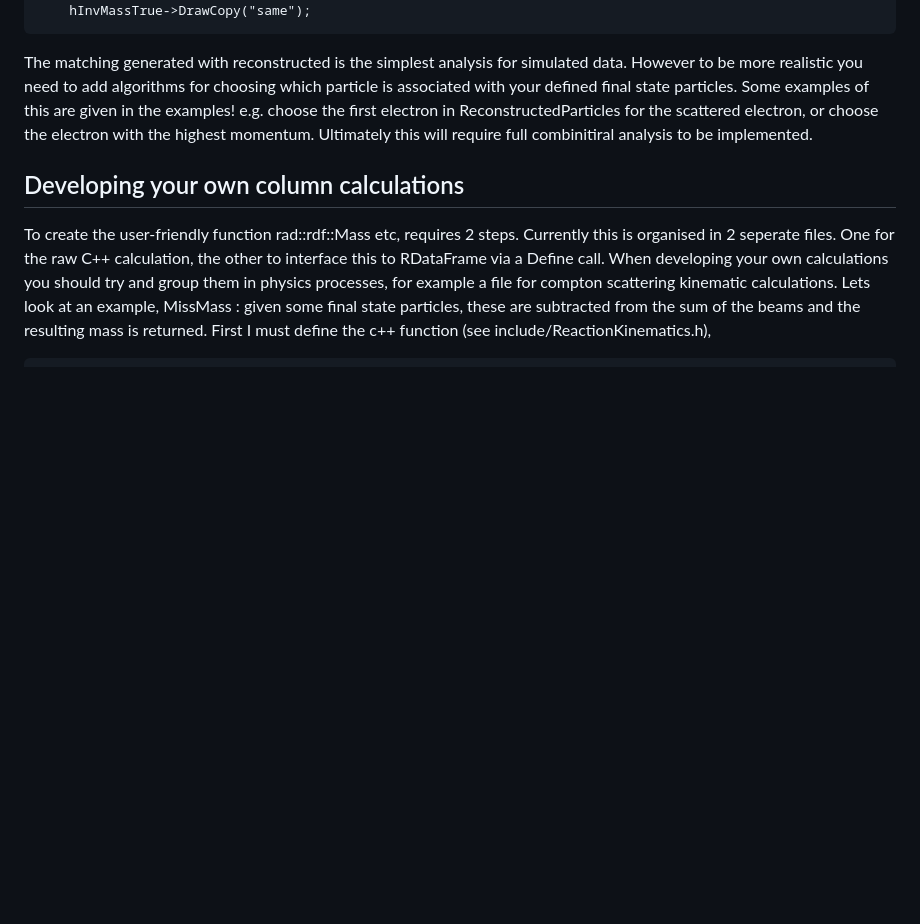
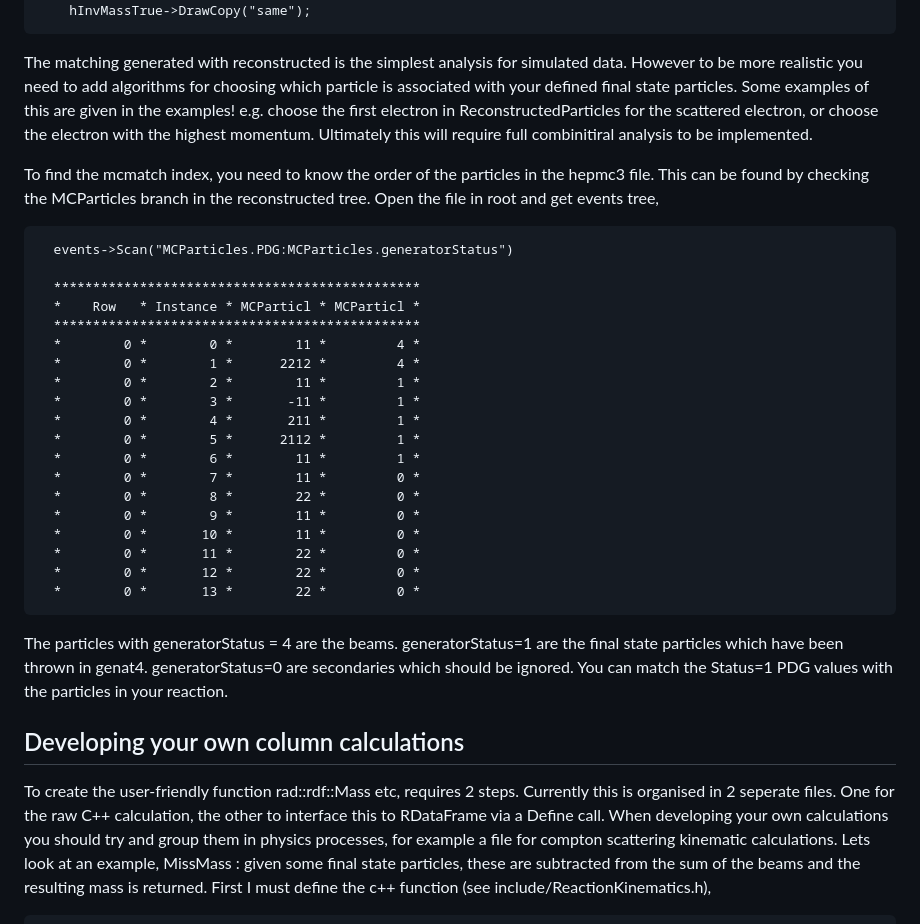
Before and after one commit to dglazier/rad, a Markdown page: README.md, the part around the change. Rendered like a GitHub page; blank space fills up the shorter version.

Commit message:
make some comments on getting mc indices

```diff
--- a/README.md
+++ b/README.md
@@ -61,6 +61,33 @@ realistic you need to add algorithms for choosing which particle is associated w
 Some examples of this are given in the examples! e.g. choose the first electron in ReconstructedParticles for the scattered electron,
 or choose the electron with the highest momentum. Ultimately this will require full combinitiral analysis to be implemented.
 
+To find the mcmatch index, you need to know the order of the particles in the hepmc3 file. This can be found by checking the MCParticles branch in the reconstructed tree. Open the file in root and get events tree,
+
+      events->Scan("MCParticles.PDG:MCParticles.generatorStatus")
+
+      ***********************************************
+      *    Row   * Instance * MCParticl * MCParticl *
+      ***********************************************
+      *        0 *        0 *        11 *         4 *
+      *        0 *        1 *      2212 *         4 *
+      *        0 *        2 *        11 *         1 *
+      *        0 *        3 *       -11 *         1 *
+      *        0 *        4 *       211 *         1 *
+      *        0 *        5 *      2112 *         1 *
+      *        0 *        6 *        11 *         1 *
+      *        0 *        7 *        11 *         0 *
+      *        0 *        8 *        22 *         0 *
+      *        0 *        9 *        11 *         0 *
+      *        0 *       10 *        11 *         0 *
+      *        0 *       11 *        22 *         0 *
+      *        0 *       12 *        22 *         0 *
+      *        0 *       13 *        22 *         0 *
+
+
+The particles with generatorStatus = 4 are the beams. generatorStatus=1 are the final state particles which have been thrown in genat4. generatorStatus=0 are secondaries which should be ignored. You can match the Status=1 PDG values with the particles in your reaction.
+
+
+
 ## Developing your own column calculations
 
 To create the user-friendly function rad::rdf::Mass etc, requires 2 steps. Currently this is organised in 2 seperate files.
```
